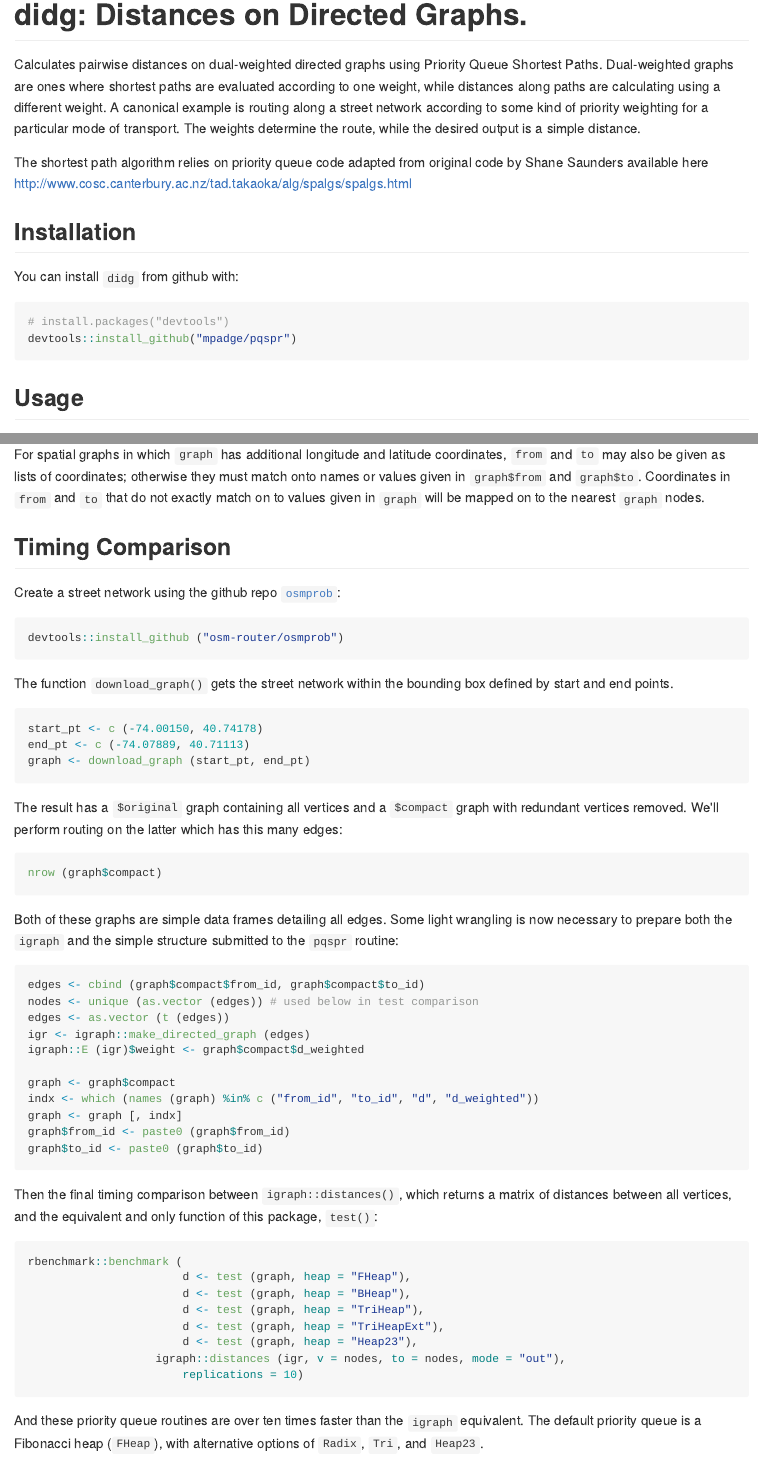
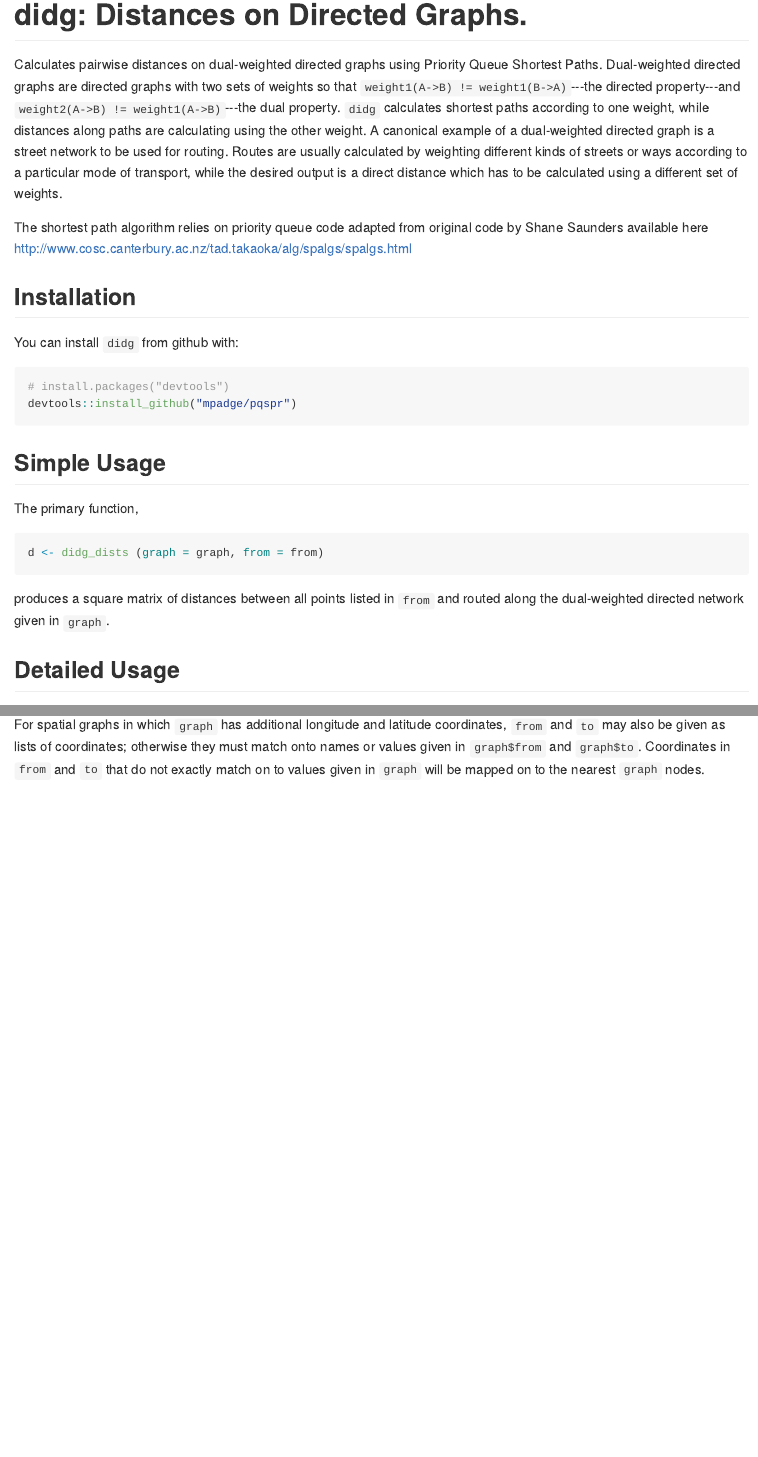
Before and after one commit to UrbanAnalyst/dodgr, an R Markdown document (README.Rmd): the page in a window 1100 px wide, from its top, and a second part further down, joined at a grey line. The pictures show the output file README.md that the author committed with the source, drawn offline in the style of GitHub; badge pictures from the web are left out.

Commit message:
update README

````diff
--- a/README.Rmd
+++ b/README.Rmd
@@ -29,11 +29,15 @@ knitr::opts_chunk$set(
 # didg: Distances on Directed Graphs.
 
 Calculates pairwise distances on dual-weighted directed graphs using Priority
-Queue Shortest Paths. Dual-weighted graphs are ones where shortest paths are
-evaluated according to one weight, while distances along paths are calculating
-using a different weight. A canonical example is routing along a street network
-according to some kind of priority weighting for a particular mode of transport.
-The weights determine the route, while the desired output is a simple distance.
+Queue Shortest Paths. Dual-weighted directed graphs are directed graphs with two
+sets of weights so that `weight1(A->B) != weight1(B->A)`---the directed
+property---and `weight2(A->B) != weight1(A->B)`---the dual property. `didg`
+calculates shortest paths according to one weight, while distances along paths
+are calculating using the other weight. A canonical example of a dual-weighted
+directed graph is a street network to be used for routing. Routes are usually
+calculated by weighting different kinds of streets or ways according to a
+particular mode of transport, while the desired output is a direct distance
+which has to be calculated using a different set of weights.
 
 The shortest path algorithm relies on priority queue code adapted from original
 code by Shane Saunders available here
@@ -51,6 +55,13 @@ devtools::install_github("mpadge/pqspr")
 devtools::load_all (".", export_all = FALSE)
 ```
 
-## Usage
+## Simple Usage
 
-A graph or network in `didr` is represented as a flat table
+The primary function,
+```{r, eval = FALSE}
+d <- didg_dists (graph = graph, from = from)
+```
+produces a square matrix of distances between all points listed in `from` and
+routed along the dual-weighted directed network given in `graph`.
+
+## Detailed Usage
@@ -75,59 +88,3 @@ coordinates, `from` and `to` may also be given as lists of coordinates;
 otherwise they must match onto names or values given in `graph$from` and
 `graph$to`. Coordinates in `from` and `to` that do not exactly match on to
 values given in `graph` will be mapped on to the nearest `graph` nodes.
-
-## Timing Comparison
-
-Create a street network using the github repo
-[`osmprob`](https://github.com/osm-router/osmprob):
-```{r, eval = FALSE, eval = FALSE}
-devtools::install_github ("osm-router/osmprob")
-```
-```{r load-osmprob, echo = FALSE, message = FALSE, eval = FALSE}
-devtools::load_all ("../osmprob", export_all = FALSE)
-```
-The function `download_graph()` gets the street network within the bounding box
-defined by start and end points.
-```{r download-graph, eval = FALSE}
-start_pt <- c (-74.00150, 40.74178)
-end_pt <- c (-74.07889, 40.71113)
-graph <- download_graph (start_pt, end_pt)
-```
-The result has a `$original` graph containing all vertices and a `$compact`
-graph with redundant vertices removed. We'll perform routing on the latter which
-has this many edges:
-```{r, eval = FALSE}
-nrow (graph$compact)
-```
-Both of these graphs are simple data frames detailing all edges.  Some light
-wrangling is now necessary to prepare both the `igraph` and the simple structure
-submitted to the `pqspr` routine:
-```{r igraph-setup, eval = FALSE}
-edges <- cbind (graph$compact$from_id, graph$compact$to_id)
-nodes <- unique (as.vector (edges)) # used below in test comparison
-edges <- as.vector (t (edges))
-igr <- igraph::make_directed_graph (edges)
-igraph::E (igr)$weight <- graph$compact$d_weighted
-
-graph <- graph$compact
-indx <- which (names (graph) %in% c ("from_id", "to_id", "d", "d_weighted"))
-graph <- graph [, indx]
-graph$from_id <- paste0 (graph$from_id)
-graph$to_id <- paste0 (graph$to_id)
-```
-Then the final timing comparison between `igraph::distances()`, which returns a
-matrix of distances between all vertices, and the equivalent and only
-function of this package, `test()`:
-```{r, benchmark, eval = FALSE}
-rbenchmark::benchmark (
-                       d <- test (graph, heap = "FHeap"),
-                       d <- test (graph, heap = "BHeap"),
-                       d <- test (graph, heap = "TriHeap"),
-                       d <- test (graph, heap = "TriHeapExt"),
-                       d <- test (graph, heap = "Heap23"),
-                   igraph::distances (igr, v = nodes, to = nodes, mode = "out"),
-                       replications = 10)
-```
-And these priority queue routines are over ten times faster than the `igraph`
-equivalent. The default priority queue is a Fibonacci heap (`FHeap`), with
-alternative options of `Radix`, `Tri`, and `Heap23`.
````
Also changed, not shown: README.md, README.Rmd (4 more changed lines).
